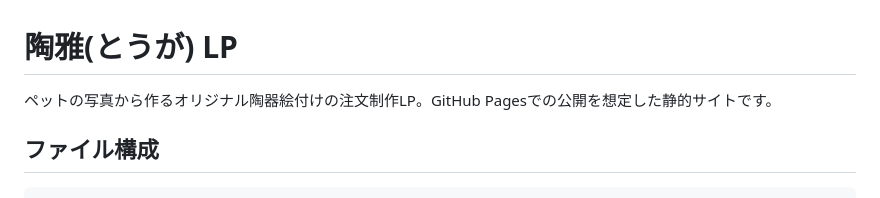
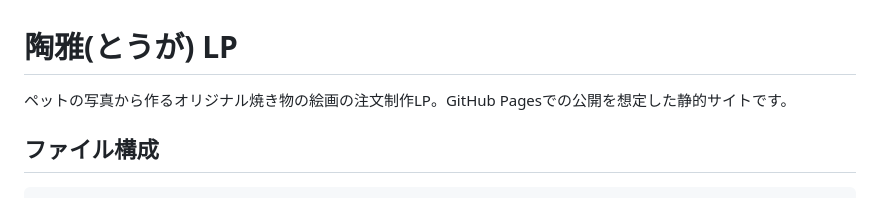
Before and after one commit to mizukabhargo-debug/-LP, a Markdown page: README.md, the part around the change. GitHub-like rendering.

Commit message:
README: 商品名を「焼き物の絵画」に統一

```diff
--- a/README.md
+++ b/README.md
@@ -1,6 +1,6 @@
 # 陶雅(とうが) LP
 
-ペットの写真から作るオリジナル陶器絵付けの注文制作LP。GitHub Pagesでの公開を想定した静的サイトです。
+ペットの写真から作るオリジナル焼き物の絵画の注文制作LP。GitHub Pagesでの公開を想定した静的サイトです。
 
 ## ファイル構成
 
```
